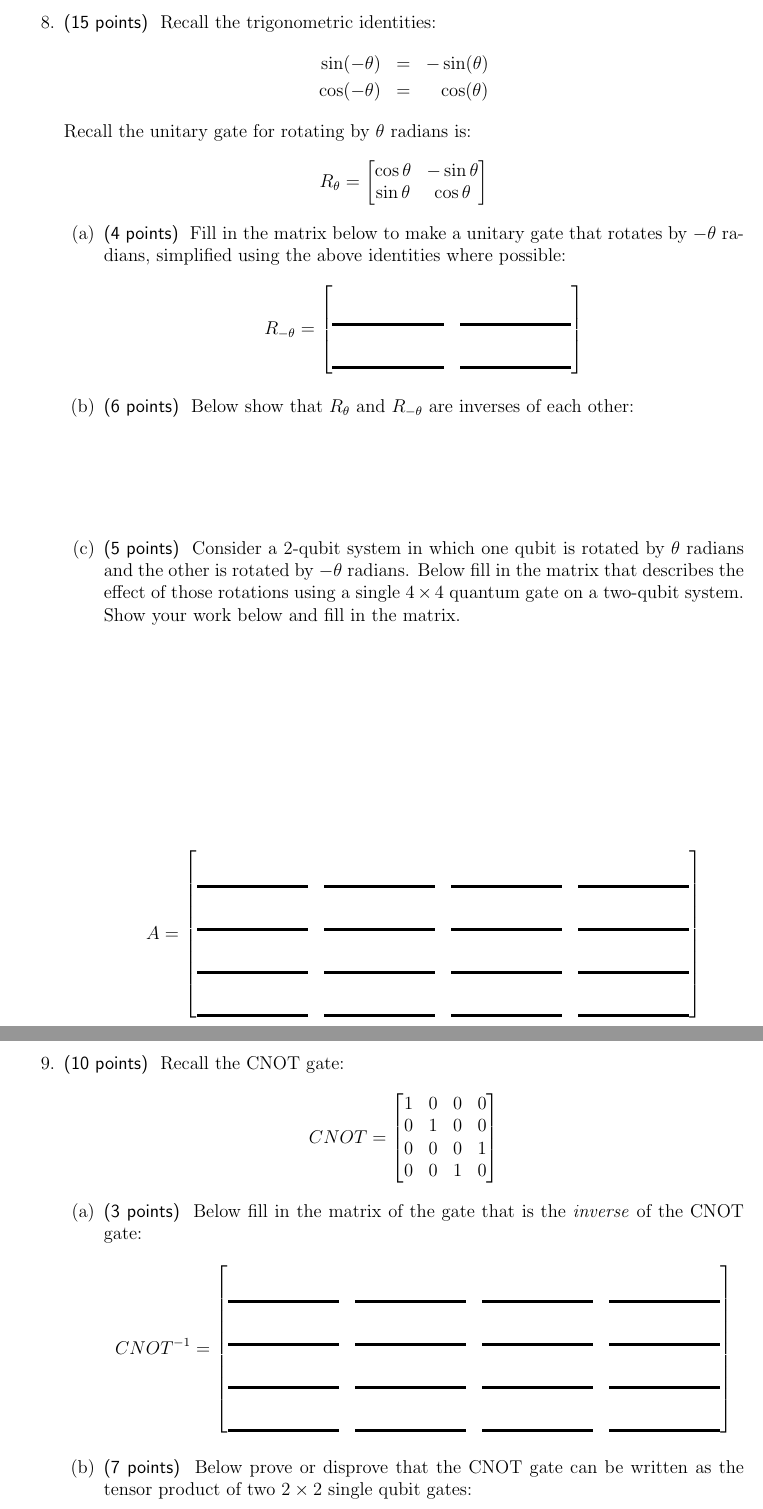
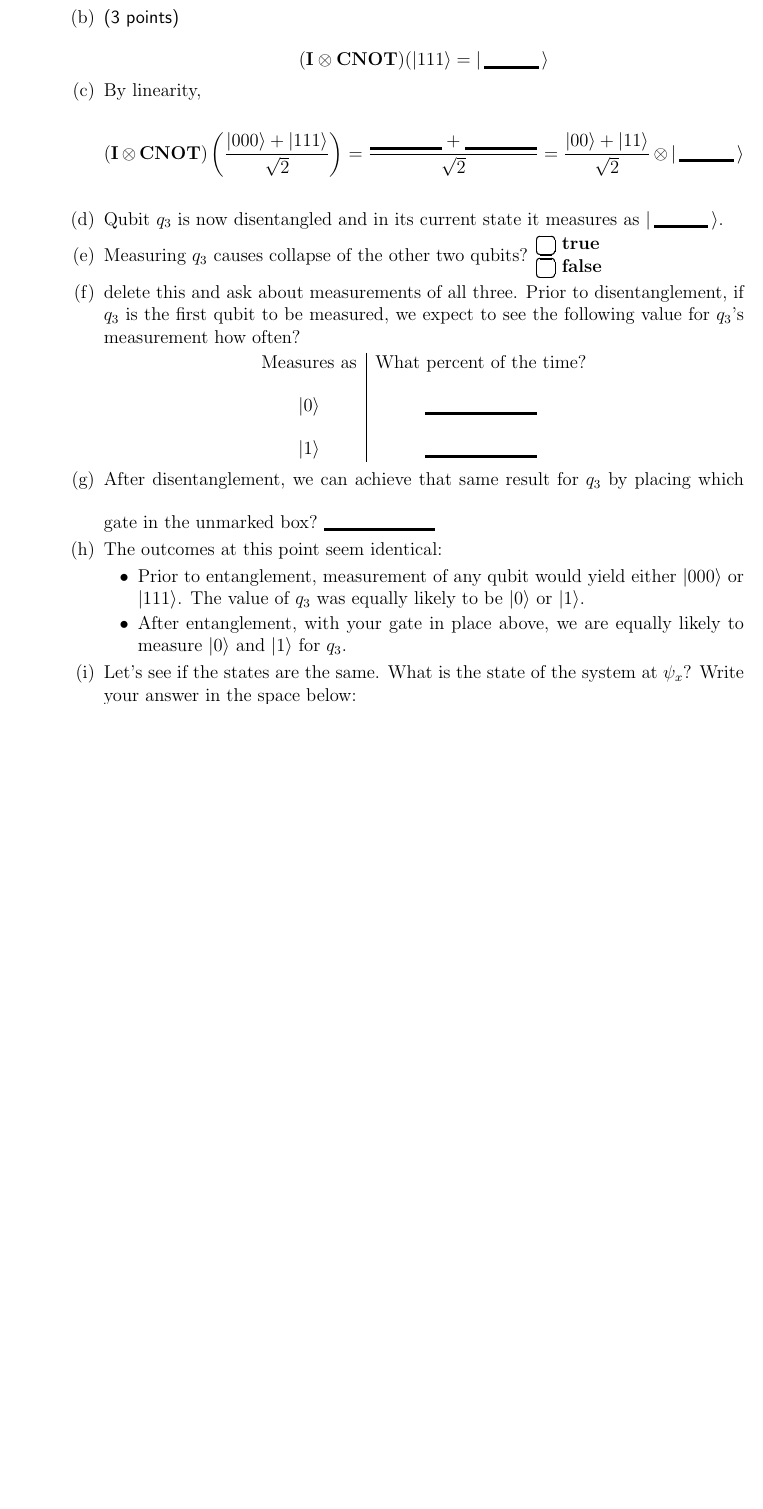
Before and after one commit to ProfRonCytron/ZeboCopy, a LaTeX problem sheet (exams/exam1.tex): two parts of pages 8 and 9 of 10 before the commit and part of page 6 of 7 after it, the two joined at a grey line, cut at the place of the change, the shorter picture padded with empty space. Compiled offline with pdfLaTeX.

Commit message:
Update on Overleaf.

```diff
--- a/exams/exam1.tex
+++ b/exams/exam1.tex
@@ -7,7 +7,7 @@
 \usepackage{fancybox}
 \usepackage{adjustbox}
 \usepackage{quantikz}
-\def\Gate#1{\textbf{#1}}
+\def\Gate#1{\mbox{\textbf{#1}}}
 \def\X{\Gate{X}}
 \def\Z{\Gate{Z}}
 \def\I{\Gate{I}}
@@ -21,6 +21,8 @@
 \def\exp#1{\ensuremath{e^{#1}}}
 \newcommand{\Blank}[1][1in]{\mbox{\vrule width #1 depth 2pt}\vrule width 0pt height 2.0em}
 \def\BlQb{\mbox{\ensuremath{\Blank[4em]\ket{0}+\Blank[4em]\ket{1}}}}
+\newcommand{\Blanket}[1][3em]{%
+\mbox{\ensuremath{|\,\Blank[#1]\,\rangle}}}
 
 \def\Tall{\vrule width 0pt height 2em depth 0.5em}
 
@@ -217 +181,22 @@ qubits?\Blank{}
+\item\Points{3}
+  \[(\I\otimes\Gate{CNOT})(\ket{111} = \Blanket{}\]
+\item By linearity,
+\[(\I\otimes\Gate{CNOT})\left(\frac{\ket{000}+\ket{111}}{\sqrt{2}}\right) = \frac{\Blank[4em]+\Blank[4em]}{\sqrt{2}} = \frac{\ket{00}+\ket{11}}{\sqrt{2}} \otimes \Blanket{}\]
+\item Qubit $q_3$ is now disentangled and in its current state it measures as~$\Blanket{}$.
+\item Measuring $q_3$ causes collapse of the other two qubits? \TF{}
+\item delete this and ask about measurements of all three. Prior to disentanglement, if $q_3$ is the first qubit to be measured, we expect to see the following value for $q_3$'s measurement how often?
+\begin{center}
+\begin{tabular}{c|c}
+Measures as &  What percent of the time? \\
+\ket{0} & \Blank \\
+\ket{1} & \Blank
+\end{tabular}
+\end{center}
+\item After disentanglement, we can achieve that same result for $q_3$ by placing which gate in the unmarked box?~\Blank{}
+\item The outcomes at this point seem identical:
+\begin{itemize}
+    \item Prior to entanglement, measurement of any qubit would yield either \ket{000} or \ket{111}.  The value of $q_3$ was equally likely to be \ket{0} or \ket{1}.
+    \item After entanglement, with your gate in place above, we are equally likely to measure \ket{0} and \ket{1} for $q_3$.
+\end{itemize}
+\item Let's see if the states are the same.  What is the state of the system at \QState{x}?  Write your answer in the space below:
 
@@ -233,73 +203,3 @@ qubits?\Blank{}
-\end{enumerate}
-\clearpage\item\Points{15}
-Recall the trigonometric identities:
-\begin{eqnarray*}
-   \sin(-\theta) & = & -\sin(\theta) \\
-   \cos(-\theta) & = & \ \ \,\cos(\theta)
-\end{eqnarray*}
-Recall the unitary gate for rotating by $\theta$ radians is:
-\[
-R_{\theta}=
-\begin{bmatrix}
-\cos{\theta} & -\sin{\theta} \\
-\sin{\theta} & \cos{\theta}
-\end{bmatrix}
-\]
-\begin{enumerate}
-  \item\Points{4} Fill in the matrix below to make a unitary gate that
-rotates by $-\theta$~radians, simplified using the above identities where
-possible:
-\[
-R_{-\theta}=
-\begin{bmatrix}
-\Blank{} & \Blank{} \\
-\Blank{} & \Blank{}
-\end{bmatrix}
-\]
-\item\Points{6} Below show that $R_\theta$ and $R_{-\theta}$ are inverses
-of each other:
-\LeaveSpace{2cm}
-\item\Points{5} Consider a 2-qubit system in which one qubit is rotated by
-$\theta$~radians and the other is rotated by $-\theta$~radians.
-Below fill in the matrix that describes the effect of those rotations using
-a single $4\times4$ quantum gate on a two-qubit system.  Show your work below and
-fill in the matrix.
-\LeaveSpace{4cm}
-\[
-A=
-\begin{bmatrix}
-\Blank{} & \Blank{} & \Blank{} & \Blank{}  \\
-\Blank{} & \Blank{} & \Blank{} & \Blank{}  \\
-\Blank{} & \Blank{} & \Blank{} & \Blank{}  \\
-\Blank{} & \Blank{} & \Blank{} & \Blank{}
-\end{bmatrix}
-\]
-\end{enumerate}
-\clearpage\item\Points{10}
-Recall the CNOT gate:
-\[
-CNOT =
-\begin{bmatrix}
-1 & 0 & 0 & 0 \\
-0 & 1 & 0 & 0 \\
-0 & 0 & 0 & 1 \\
-0 & 0 & 1 & 0
-\end{bmatrix}
-\]
-\begin{enumerate}
-  \item\Points{3} Below fill in the matrix of the gate that is the \emph{inverse} of
-the CNOT gate:
-\[
-CNOT^{-1}=
-\begin{bmatrix}
-\Blank{} & \Blank{} & \Blank{} & \Blank{}  \\
-\Blank{} & \Blank{} & \Blank{} & \Blank{}  \\
-\Blank{} & \Blank{} & \Blank{} & \Blank{}  \\
-\Blank{} & \Blank{} & \Blank{} & \Blank{}
-\end{bmatrix}
-\]
- \item\Points{7} Below prove or disprove that the CNOT gate can be written as the
-tensor product of two $2\times2$ single qubit gates:
 \end{enumerate}
 
 \end{enumerate}
```
Also changed, not shown: exams/exam1.tex (101 more changed lines).
